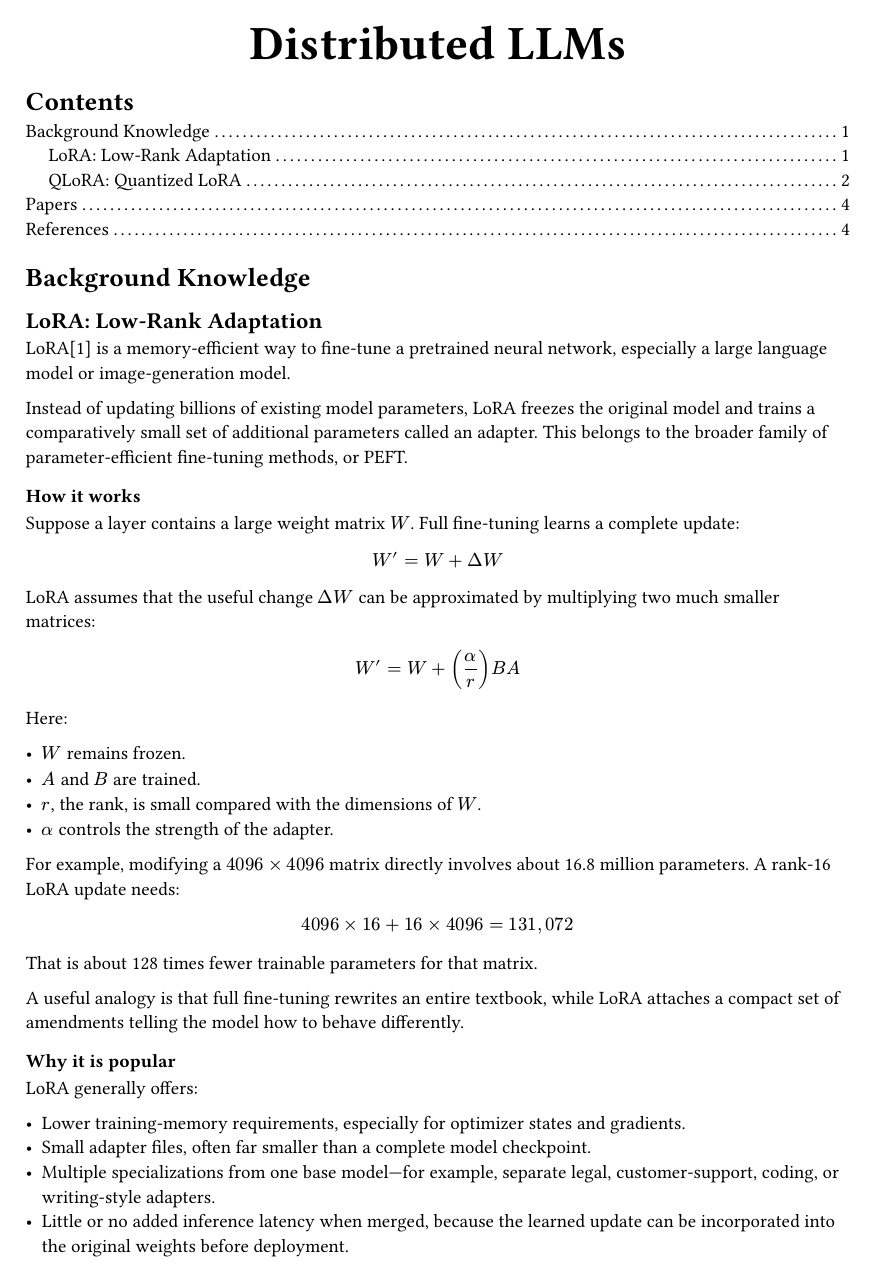
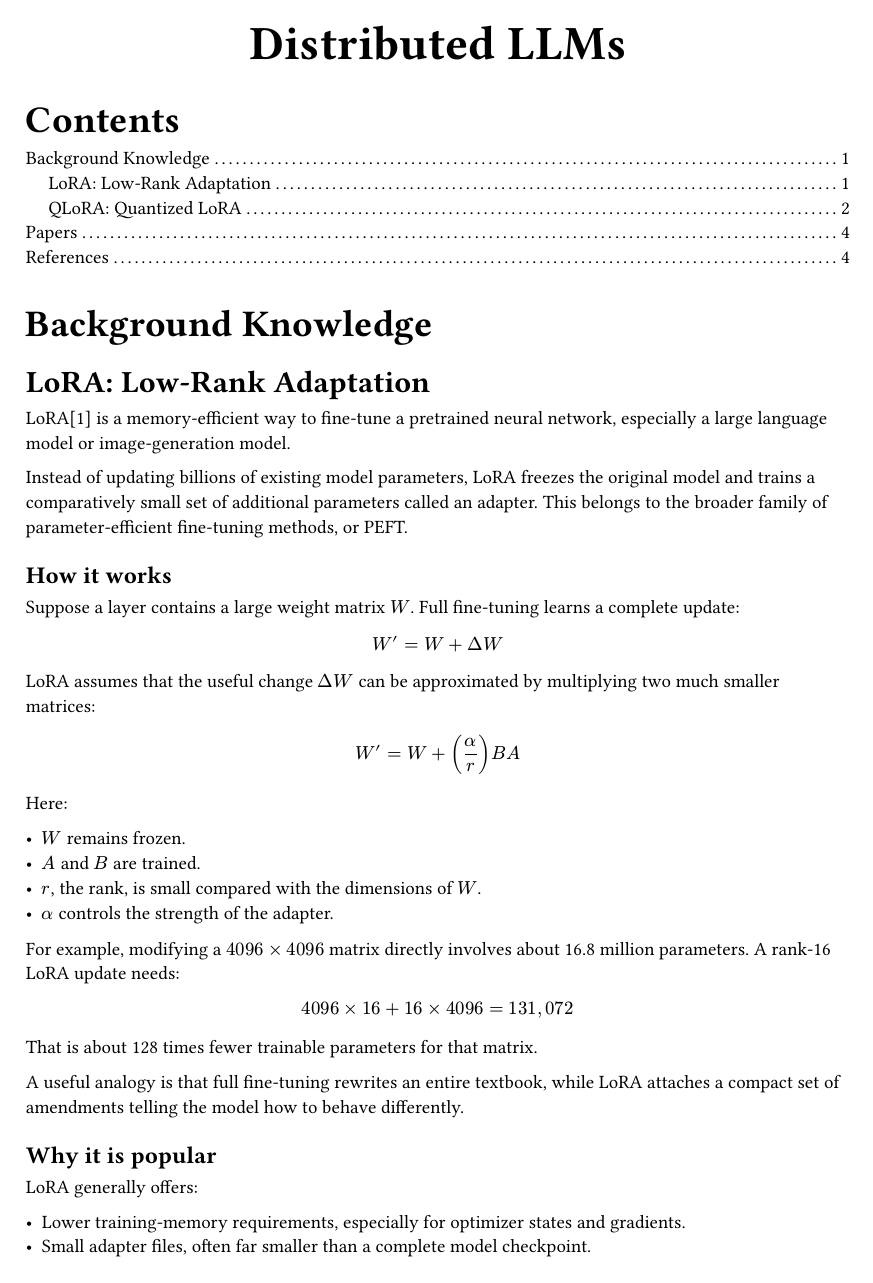
Before and after one commit to cccccabbage/Distributed-LLMs, a Typst document (Distributed-LLMs.typ): page 1 of 4. Compiled offline with Typst 0.15.

Commit message:
Better title sizes

```diff
--- a/Distributed-LLMs.typ
+++ b/Distributed-LLMs.typ
@@ -1,5 +1,8 @@
 #set document(title: "Distributed LLMs")
 #set page(margin: 2cm)
+#show heading.where(level: 1): set text(size: 22pt, weight: "bold")
+#show heading.where(level: 2): set text(size: 18pt, weight: "bold")
+#show heading.where(level: 3): set text(size: 14pt, weight: "bold")
 
 #align(center)[#text(size: 28pt, weight: "bold")[Distributed LLMs]]
 
```
